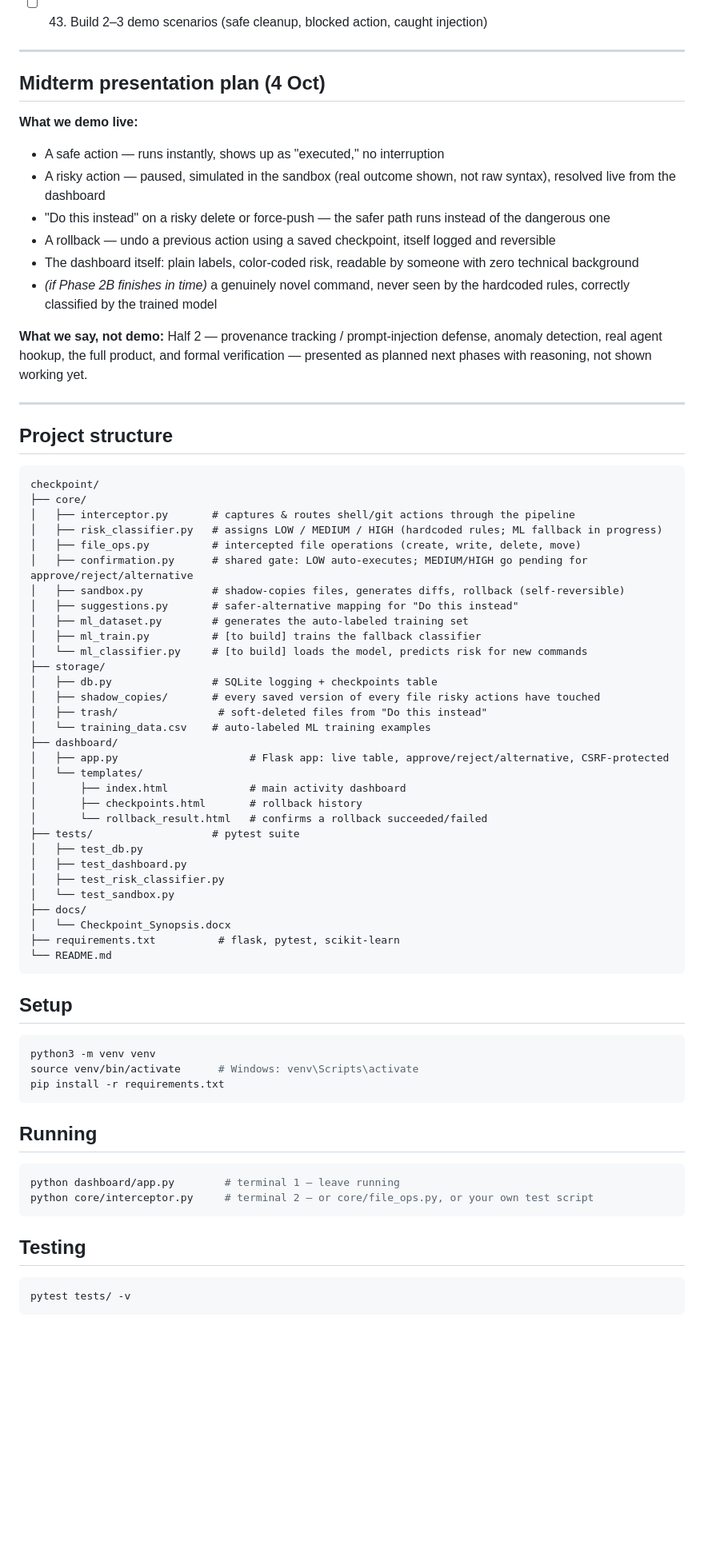
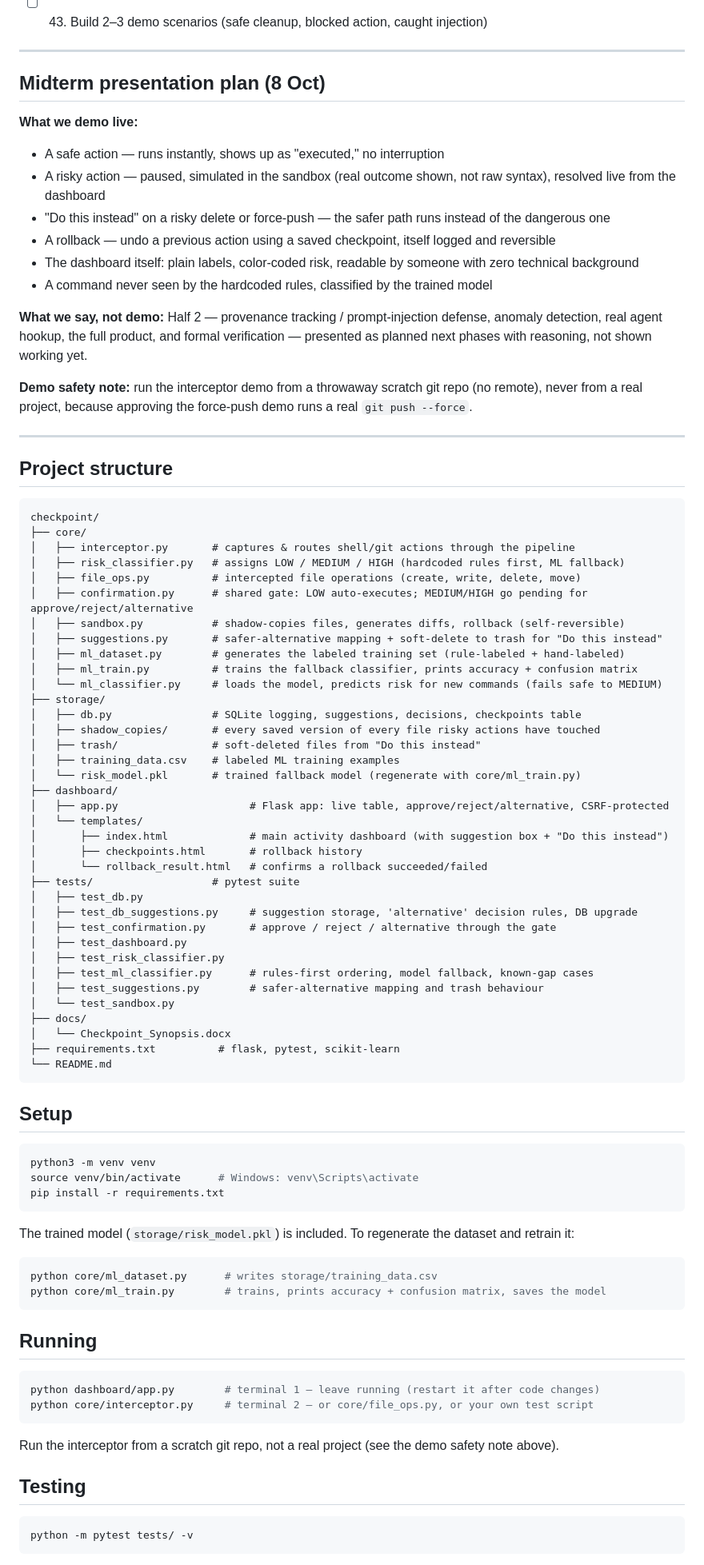
Before and after one commit to gursneh-28/Checkpoint---A-Risk-Aware-Runtime-Security-Layer-for-Autonomous-Coding-Agents-, a Markdown page: README.md, the part around one of its changes. Shown at 80% size. Rendered like a GitHub page; blank space fills up the shorter version.

````diff
--- a/README.md
+++ b/README.md
@@ -226,7 +286,7 @@ single-click flow; only this tiny named set gets extra protection.
 
 ---
 
-## Midterm presentation plan (4 Oct)
+## Midterm presentation plan (8 Oct)
 
 **What we demo live:**
 - A safe action — runs instantly, shows up as "executed," no interruption
@@ -238,13 +298,17 @@ single-click flow; only this tiny named set gets extra protection.
   logged and reversible
 - The dashboard itself: plain labels, color-coded risk, readable by someone
   with zero technical background
-- *(if Phase 2B finishes in time)* a genuinely novel command, never seen by
-  the hardcoded rules, correctly classified by the trained model
+- A command never seen by the hardcoded rules, classified by the trained
+  model
 
 **What we say, not demo:** Half 2 — provenance tracking / prompt-injection
 defense, anomaly detection, real agent hookup, the full product, and formal
 verification — presented as planned next phases with reasoning, not shown
 working yet.
+
+**Demo safety note:** run the interceptor demo from a throwaway scratch git
+repo (no remote), never from a real project, because approving the force-push
+demo runs a real `git push --force`.
 
 ---
 
@@ -254,29 +318,34 @@ working yet.
 checkpoint/
 ├── core/
 │   ├── interceptor.py       # captures & routes shell/git actions through the pipeline
-│   ├── risk_classifier.py   # assigns LOW / MEDIUM / HIGH (hardcoded rules; ML fallback in progress)
+│   ├── risk_classifier.py   # assigns LOW / MEDIUM / HIGH (hardcoded rules first, ML fallback)
 │   ├── file_ops.py          # intercepted file operations (create, write, delete, move)
 │   ├── confirmation.py      # shared gate: LOW auto-executes; MEDIUM/HIGH go pending for approve/reject/alternative
 │   ├── sandbox.py           # shadow-copies files, generates diffs, rollback (self-reversible)
-│   ├── suggestions.py       # safer-alternative mapping for "Do this instead"
-│   ├── ml_dataset.py        # generates the auto-labeled training set
-│   ├── ml_train.py          # [to build] trains the fallback classifier
-│   └── ml_classifier.py     # [to build] loads the model, predicts risk for new commands
+│   ├── suggestions.py       # safer-alternative mapping + soft-delete to trash for "Do this instead"
+│   ├── ml_dataset.py        # generates the labeled training set (rule-labeled + hand-labeled)
+│   ├── ml_train.py          # trains the fallback classifier, prints accuracy + confusion matrix
+│   └── ml_classifier.py     # loads the model, predicts risk for new commands (fails safe to MEDIUM)
 ├── storage/
-│   ├── db.py                # SQLite logging + checkpoints table
+│   ├── db.py                # SQLite logging, suggestions, decisions, checkpoints table
 │   ├── shadow_copies/       # every saved version of every file risky actions have touched
-│   ├── trash/                # soft-deleted files from "Do this instead"
-│   └── training_data.csv    # auto-labeled ML training examples
+│   ├── trash/               # soft-deleted files from "Do this instead"
+│   ├── training_data.csv    # labeled ML training examples
+│   └── risk_model.pkl       # trained fallback model (regenerate with core/ml_train.py)
 ├── dashboard/
 │   ├── app.py                     # Flask app: live table, approve/reject/alternative, CSRF-protected
 │   └── templates/
-│       ├── index.html             # main activity dashboard
+│       ├── index.html             # main activity dashboard (with suggestion box + "Do this instead")
 │       ├── checkpoints.html       # rollback history
 │       └── rollback_result.html   # confirms a rollback succeeded/failed
 ├── tests/                   # pytest suite
 │   ├── test_db.py
+│   ├── test_db_suggestions.py     # suggestion storage, 'alternative' decision rules, DB upgrade
+│   ├── test_confirmation.py       # approve / reject / alternative through the gate
 │   ├── test_dashboard.py
 │   ├── test_risk_classifier.py
+│   ├── test_ml_classifier.py      # rules-first ordering, model fallback, known-gap cases
+│   ├── test_suggestions.py        # safer-alternative mapping and trash behaviour
 │   └── test_sandbox.py
 ├── docs/
 │   └── Checkpoint_Synopsis.docx
@@ -292,15 +361,26 @@ source venv/bin/activate      # Windows: venv\Scripts\activate
 pip install -r requirements.txt
 ```
 
+The trained model (`storage/risk_model.pkl`) is included. To regenerate the
+dataset and retrain it:
+
+```bash
+python core/ml_dataset.py      # writes storage/training_data.csv
+python core/ml_train.py        # trains, prints accuracy + confusion matrix, saves the model
+```
+
 ## Running
 
 ```bash
-python dashboard/app.py        # terminal 1 — leave running
+python dashboard/app.py        # terminal 1 — leave running (restart it after code changes)
 python core/interceptor.py     # terminal 2 — or core/file_ops.py, or your own test script
 ```
+
+Run the interceptor from a scratch git repo, not a real project (see the
+demo safety note above).
 
 ## Testing
 
 ```bash
-pytest tests/ -v
+python -m pytest tests/ -v
 ```
````
Also changed, not shown: other parts of README.md (+119 -55 lines).
